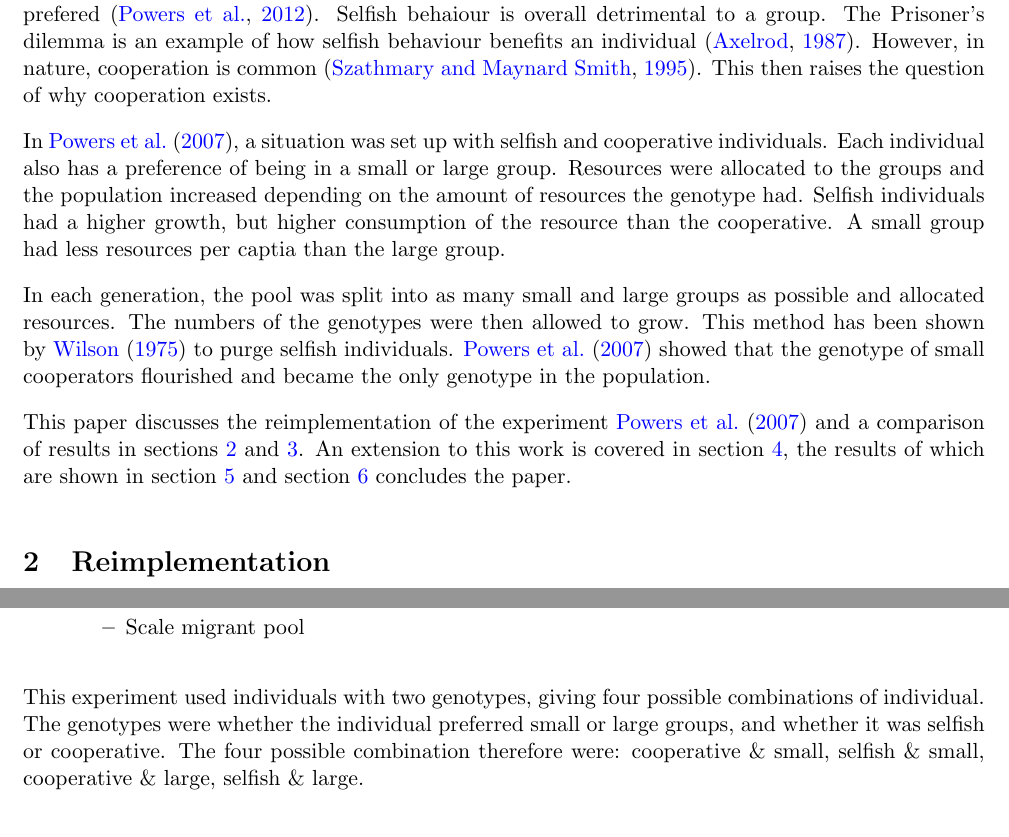
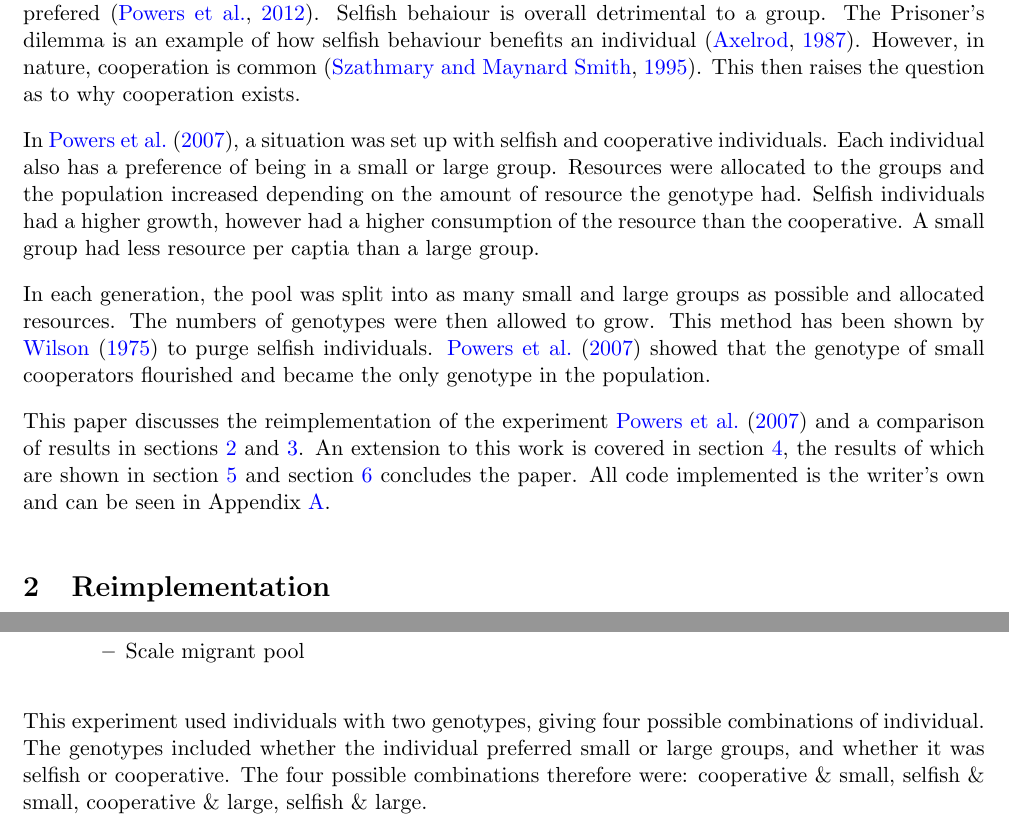
Before and after one commit to seblovett/comp6026, a LaTeX problem sheet (assignment2.tex): two parts of pages 1 and 2 of 7, joined at a grey line, cut so that both start at the same text. Compiled offline with pdfLaTeX.

Commit message:
made changes

```diff
--- a/assignment2.tex
+++ b/assignment2.tex
@@ -1,5 +1,5 @@
 \documentclass[11pt]{ecsarticle}
-%\usepackage[nodayofweek]{datetime}
+\usepackage[nodayofweek]{datetime}
 \usepackage{natbib}
 \usepackage{graphicx}
 %\usepackage{caption}
@@ -19,22 +19,22 @@ Group selection encounters many problems, one of which is that selfish behaviour
 Selfish behaiour is overall detrimental to a group.
 The Prisoner's dilemma is an example of how selfish behaviour benefits an individual \citep{axelrod1987evolution}.
 However, in nature, cooperation is common \citep{szathmary1995major}.
-This then raises the question of why cooperation exists.
+This then raises the question as to why cooperation exists.
 
 In \cite{powers2007individual}, a situation was set up with selfish and cooperative individuals.
 Each individual also has a preference of being in a small or large group.
-Resources were allocated to the groups and the population increased depending on the amount of resources the genotype had.
-Selfish individuals had a higher growth, but higher consumption of the resource than the cooperative.
-A small group had less resources per captia than the large group.
+Resources were allocated to the groups and the population increased depending on the amount of resource the genotype had.
+Selfish individuals had a higher growth, however had a higher consumption of the resource than the cooperative.
+A small group had less resource per captia than a large group.
 
 In each generation, the pool was split into as many small and large groups as possible and allocated resources.
-The numbers of the genotypes were then allowed to grow.
+The numbers of genotypes were then allowed to grow.
 This method has been shown by \cite{wilson1975theory} to purge selfish individuals.
 \cite{powers2007individual} showed that the genotype of small cooperators flourished and became the only genotype in the population.
 
 
 This paper discusses the reimplementation of the experiment \cite{powers2007individual} and a comparison of results in sections \ref{sc:reimplementation} and \ref{sc:reimp:results}.
-An extension to this work is covered in section \ref{sc:extension}, the results of which are shown in section \ref{sc:results} and section \ref{sc:conclusion} concludes the paper.
+An extension to this work is covered in section \ref{sc:extension}, the results of which are shown in section \ref{sc:results} and section \ref{sc:conclusion} concludes the paper. All code implemented is the writer's own and can be seen in Appendix \ref{ap:code}.
 
 
 \section{Reimplementation}\label{sc:reimplementation}
@@ -80,8 +80,8 @@ To implement the experiment, the following psuedocode was used:
 
 %How individuals were represented
 This experiment used individuals with two genotypes, giving four possible combinations of individual.
-The genotypes were whether the individual preferred small or large groups, and whether it was selfish or cooperative.
-The four possible combination therefore were: cooperative \& small, selfish \& small, cooperative \& large, selfish \& large.
+The genotypes included whether the individual preferred small or large groups, and whether it was selfish or cooperative.
+The four possible combinations therefore were: cooperative \& small, selfish \& small, cooperative \& large, selfish \& large.
 
 In the reimplementation, an individual was not explicitly represented.
 Instead, a list of four values was used to store the total number of each genotype.
```
Also changed, not shown: assignment2.pdf, assignment2.tex (9 more changed lines).
